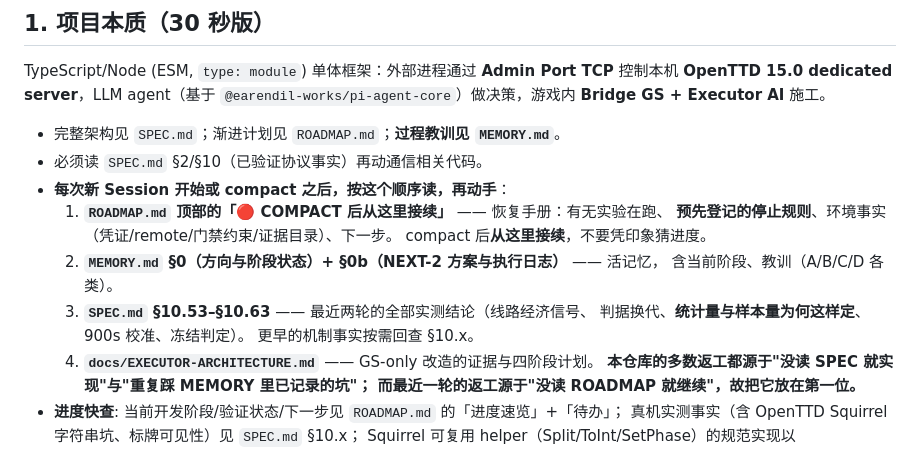
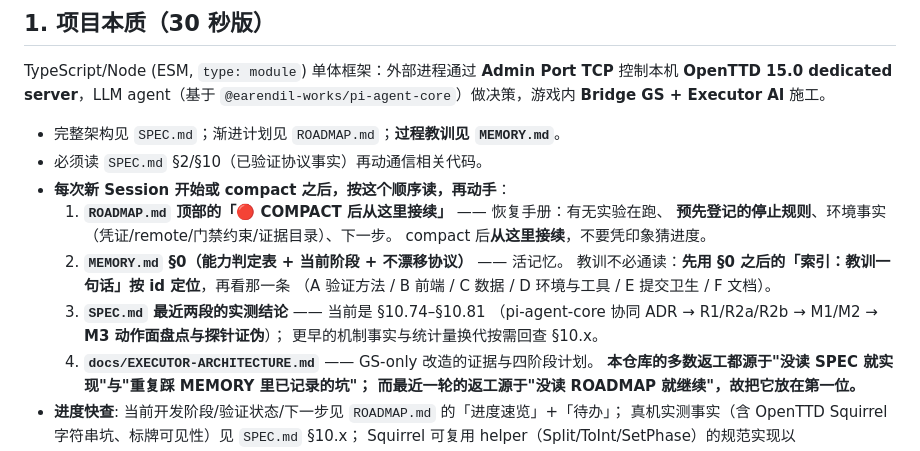
Before and after one commit to green-dalii/openttd-agent, a Markdown page: AGENTS.md, the part around the change. GitHub-like rendering.

```diff
--- a/AGENTS.md
+++ b/AGENTS.md
@@ -15,11 +15,12 @@ TypeScript/Node (ESM, `type: module`) 单体框架：外部进程通过 **Admin
   1. **`ROADMAP.md` 顶部的「🔴 COMPACT 后从这里接续」** —— 恢复手册：有无实验在跑、
      **预先登记的停止规则**、环境事实（凭证/remote/门禁约束/证据目录）、下一步。
      compact 后**从这里接续**，不要凭印象猜进度。
-  2. **`MEMORY.md` §0（方向与阶段状态）+ §0b（NEXT-2 方案与执行日志）** —— 活记忆，
-     含当前阶段、教训（A/B/C/D 各类）。
-  3. **`SPEC.md` §10.53–§10.63** —— 最近两轮的全部实测结论（线路经济信号、
-     判据换代、**统计量与样本量为何这样定**、900s 校准、冻结判定）。
-     更早的机制事实按需回查 §10.x。
+  2. **`MEMORY.md` §0（能力判定表 + 当前阶段 + 不漂移协议）** —— 活记忆。
+     教训不必通读：**先用 §0 之后的「索引：教训一句话」按 id 定位**，再看那一条
+     （A 验证方法 / B 前端 / C 数据 / D 环境与工具 / E 提交卫生 / F 文档）。
+  3. **`SPEC.md` 最近两段的实测结论** —— 当前是 §10.74–§10.81
+     （pi-agent-core 协同 ADR → R1/R2a/R2b → M1/M2 → **M3 动作面盘点与探针证伪**）；
+     更早的机制事实与统计量换代按需回查 §10.x。
   4. **`docs/EXECUTOR-ARCHITECTURE.md`** —— GS-only 改造的证据与四阶段计划。
   **本仓库的多数返工都源于"没读 SPEC 就实现"与"重复踩 MEMORY 里已记录的坑"；
   而最近一轮的返工源于"没读 ROADMAP 就继续"，故把它放在第一位。**
```
Also changed, not shown: ROADMAP.md (+48 -73 lines).
